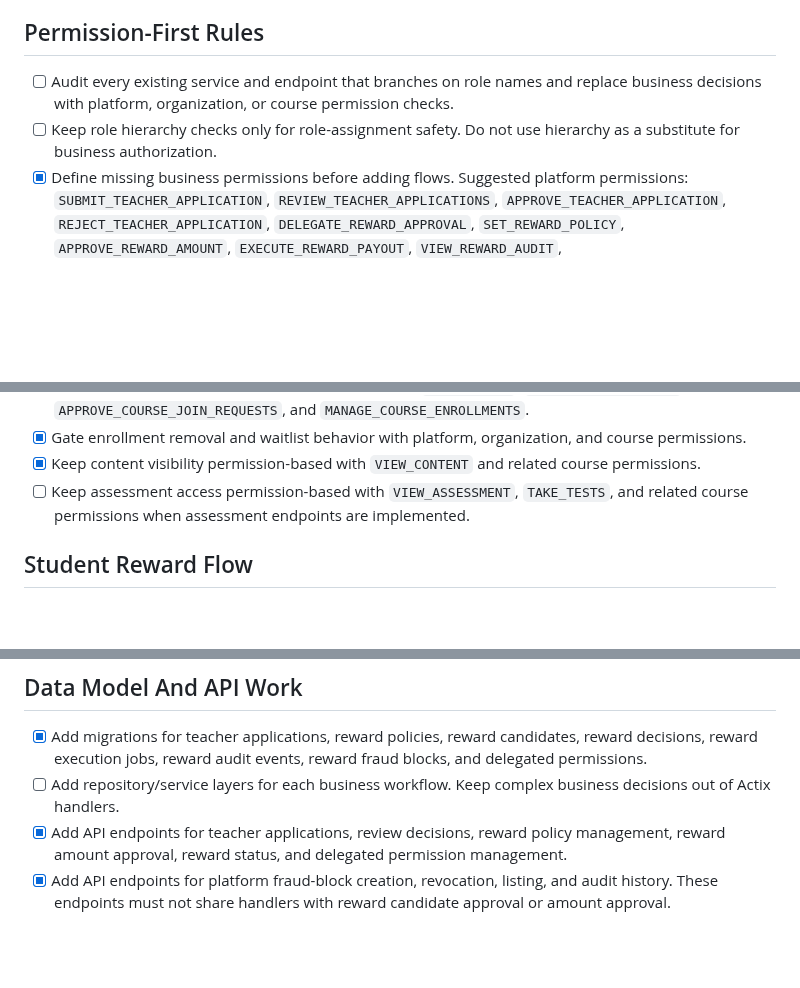
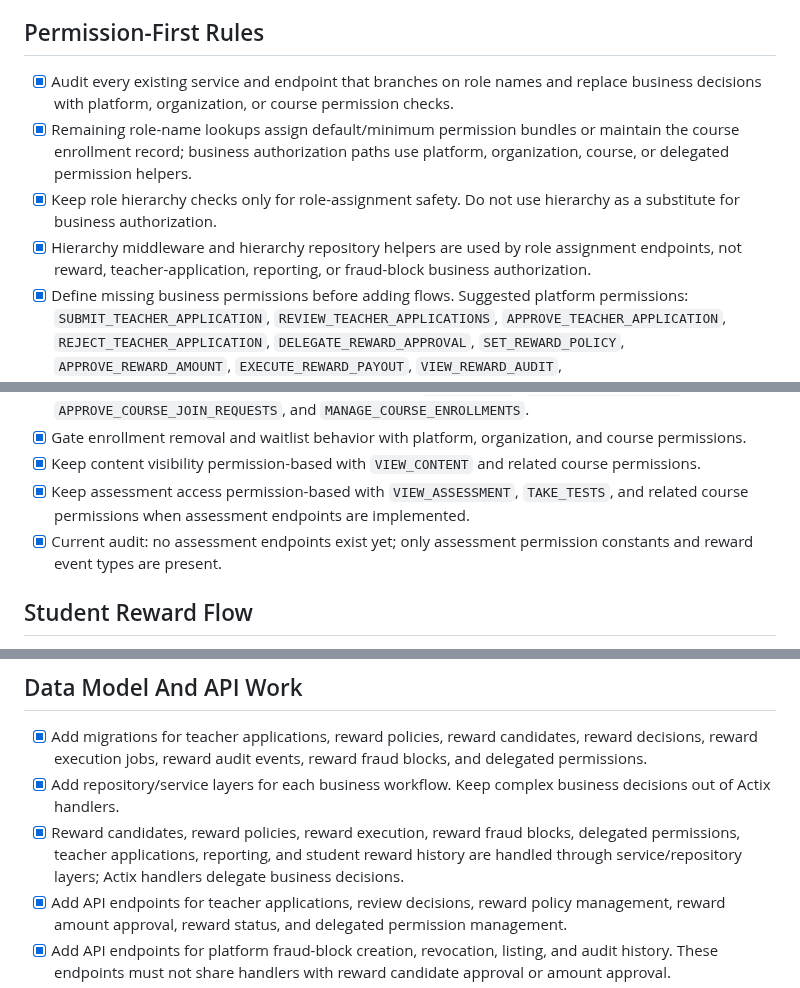
Before and after one commit to petreleon/rust-learn, a Markdown page: TODO.md, 3 parts joined by grey strips. GitHub-like rendering; blank space fills up the shorter version.

Commit message:
Close business logic TODO audit

```diff
--- a/TODO.md
+++ b/TODO.md
@@ -8,11 +8,17 @@ business logic must ask "does this user have this permission in this scope?"
 
 ## Permission-First Rules
 
-- [ ] Audit every existing service and endpoint that branches on role names and
+- [x] Audit every existing service and endpoint that branches on role names and
       replace business decisions with platform, organization, or course
       permission checks.
-- [ ] Keep role hierarchy checks only for role-assignment safety. Do not use
+- [x] Remaining role-name lookups assign default/minimum permission bundles or
+      maintain the course enrollment record; business authorization paths use
+      platform, organization, course, or delegated permission helpers.
+- [x] Keep role hierarchy checks only for role-assignment safety. Do not use
       hierarchy as a substitute for business authorization.
+- [x] Hierarchy middleware and hierarchy repository helpers are used by role
+      assignment endpoints, not reward, teacher-application, reporting, or
+      fraud-block business authorization.
 - [x] Define missing business permissions before adding flows. Suggested
       platform permissions: `SUBMIT_TEACHER_APPLICATION`,
       `REVIEW_TEACHER_APPLICATIONS`, `APPROVE_TEACHER_APPLICATION`,
@@ -72,9 +78,11 @@ business logic must ask "does this user have this permission in this scope?"
       organization, and course permissions.
 - [x] Keep content visibility permission-based with `VIEW_CONTENT` and
       related course permissions.
-- [ ] Keep assessment access permission-based with `VIEW_ASSESSMENT`,
+- [x] Keep assessment access permission-based with `VIEW_ASSESSMENT`,
       `TAKE_TESTS`, and related course permissions when assessment endpoints
       are implemented.
+- [x] Current audit: no assessment endpoints exist yet; only assessment
+      permission constants and reward event types are present.
 
 ## Student Reward Flow
 
@@ -209,8 +217,12 @@ business logic must ask "does this user have this permission in this scope?"
 - [x] Add migrations for teacher applications, reward policies, reward
       candidates, reward decisions, reward execution jobs, reward audit events,
       reward fraud blocks, and delegated permissions.
-- [ ] Add repository/service layers for each business workflow. Keep complex
+- [x] Add repository/service layers for each business workflow. Keep complex
       business decisions out of Actix handlers.
+- [x] Reward candidates, reward policies, reward execution, reward fraud
+      blocks, delegated permissions, teacher applications, reporting, and
+      student reward history are handled through service/repository layers;
+      Actix handlers delegate business decisions.
 - [x] Add API endpoints for teacher applications, review decisions, reward
       policy management, reward amount approval, reward status, and delegated
       permission management.
```
Also changed, not shown: other parts of TODO.md (+3 -1 lines).
